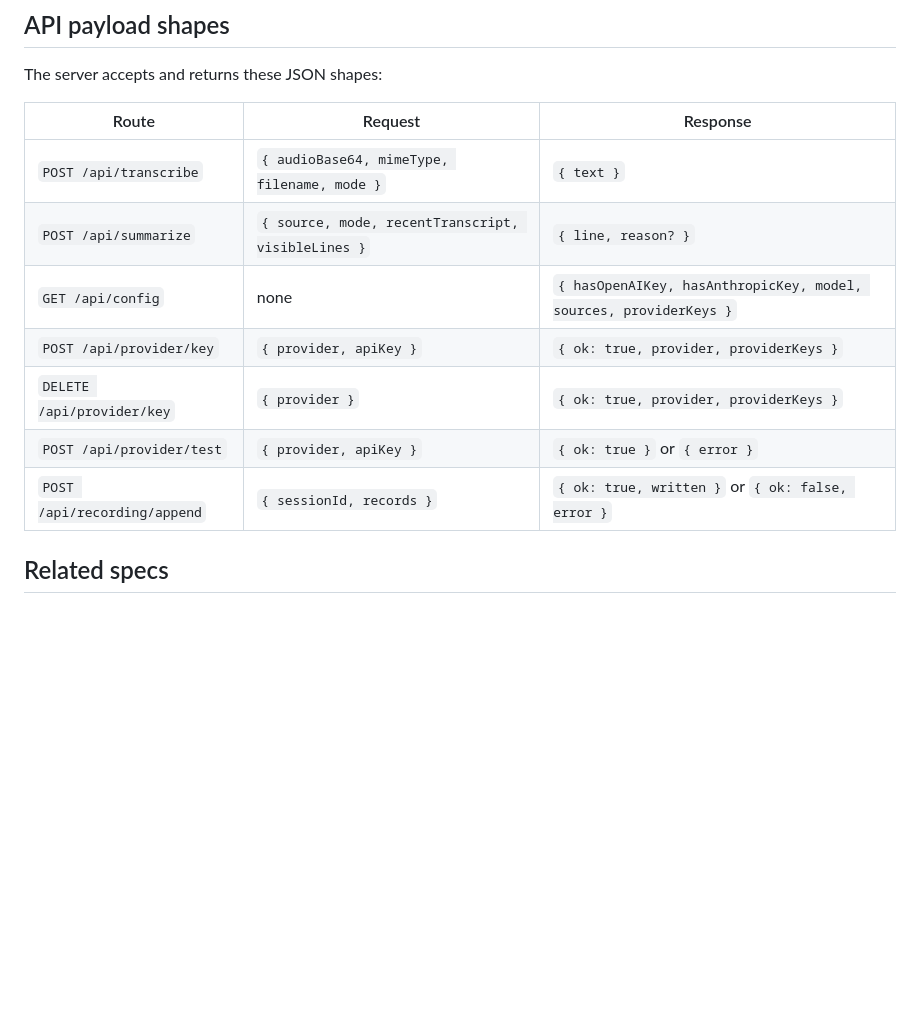
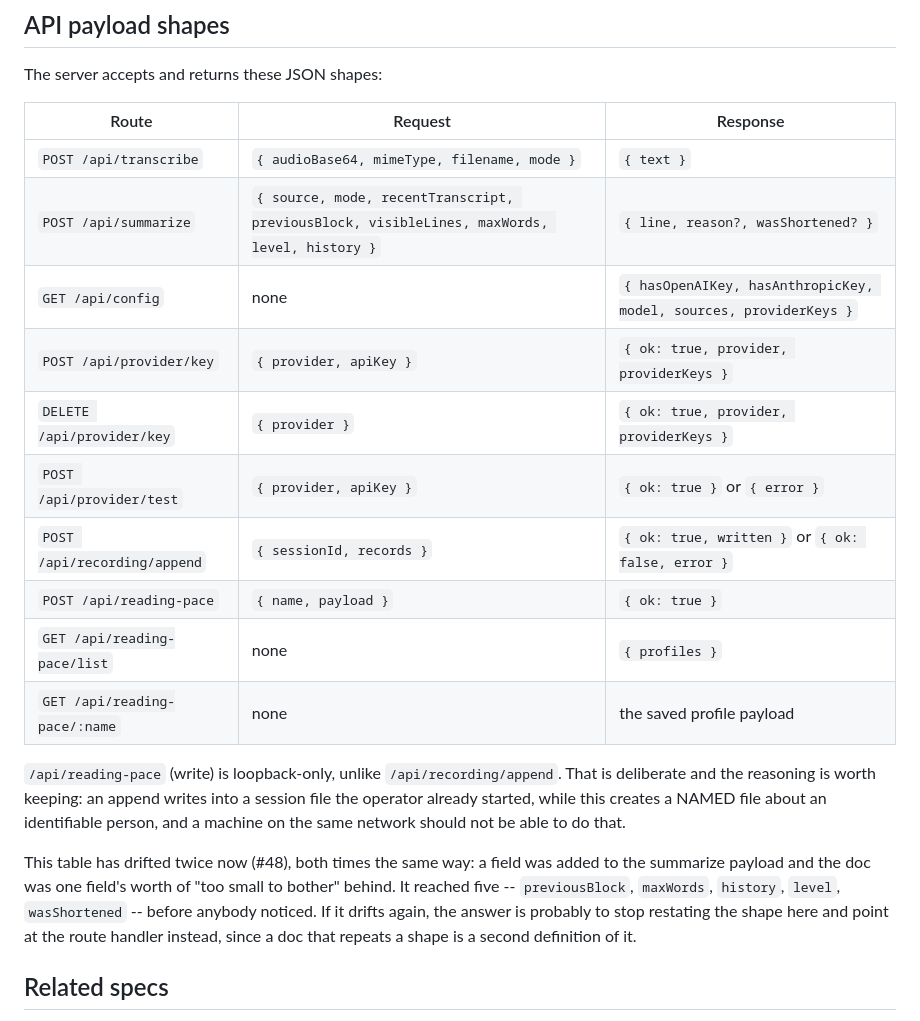
Before and after one commit to senigami/meeting-companion, a Markdown page: docs/03-data-model.md, the part around the change. Rendered like a GitHub page; blank space fills up the shorter version.

Commit message:
Record the payload shapes that actually go over the wire (#48)
The summarize payload had drifted five fields: previousBlock, maxWords, history,
level and wasShortened. Each was individually small enough to skip the doc.

The three reading-pace routes were never documented at all, so I added them with
the one thing about them worth not rediscovering: the write is loopback-only while
recording append is not, because an append writes into a session file the operator
already started while this creates a named file about an identifiable person.

Also wrote down that this table has now drifted twice the same way, and what to do
if it happens again: stop restating the shape here and point at the route handler,
because a doc that repeats a shape is a second definition of it.

Found by Cato during an earlier sign-off, filed separately so the branch it found
it on would not absorb it.

Co-Authored-By: Claude Opus 5 <noreply@anthropic.com>

```diff
--- a/docs/03-data-model.md
+++ b/docs/03-data-model.md
@@ -109,12 +109,26 @@ The server accepts and returns these JSON shapes:
 | Route | Request | Response |
 | --- | --- | --- |
 | `POST /api/transcribe` | `{ audioBase64, mimeType, filename, mode }` | `{ text }` |
-| `POST /api/summarize` | `{ source, mode, recentTranscript, visibleLines }` | `{ line, reason? }` |
+| `POST /api/summarize` | `{ source, mode, recentTranscript, previousBlock, visibleLines, maxWords, level, history }` | `{ line, reason?, wasShortened? }` |
 | `GET /api/config` | none | `{ hasOpenAIKey, hasAnthropicKey, model, sources, providerKeys }` |
 | `POST /api/provider/key` | `{ provider, apiKey }` | `{ ok: true, provider, providerKeys }` |
 | `DELETE /api/provider/key` | `{ provider }` | `{ ok: true, provider, providerKeys }` |
 | `POST /api/provider/test` | `{ provider, apiKey }` | `{ ok: true }` or `{ error }` |
 | `POST /api/recording/append` | `{ sessionId, records }` | `{ ok: true, written }` or `{ ok: false, error }` |
+| `POST /api/reading-pace` | `{ name, payload }` | `{ ok: true }` |
+| `GET /api/reading-pace/list` | none | `{ profiles }` |
+| `GET /api/reading-pace/:name` | none | the saved profile payload |
+
+`/api/reading-pace` (write) is loopback-only, unlike `/api/recording/append`. That is deliberate and
+the reasoning is worth keeping: an append writes into a session file the operator already started,
+while this creates a NAMED file about an identifiable person, and a machine on the same network
+should not be able to do that.
+
+This table has drifted twice now (#48), both times the same way: a field was added to the summarize
+payload and the doc was one field's worth of "too small to bother" behind. It reached five --
+`previousBlock`, `maxWords`, `history`, `level`, `wasShortened` -- before anybody noticed. If it
+drifts again, the answer is probably to stop restating the shape here and point at the route handler
+instead, since a doc that repeats a shape is a second definition of it.
 
 ## Related specs
 
```
